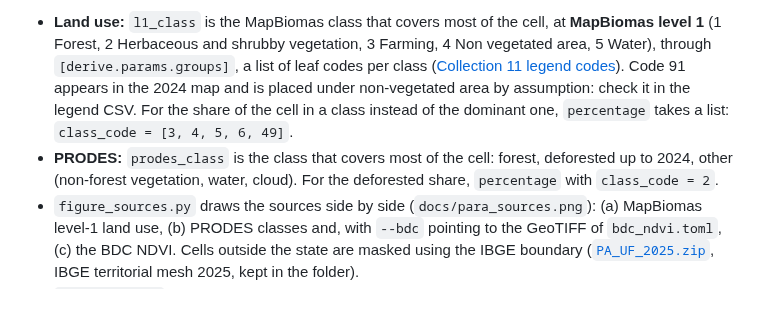
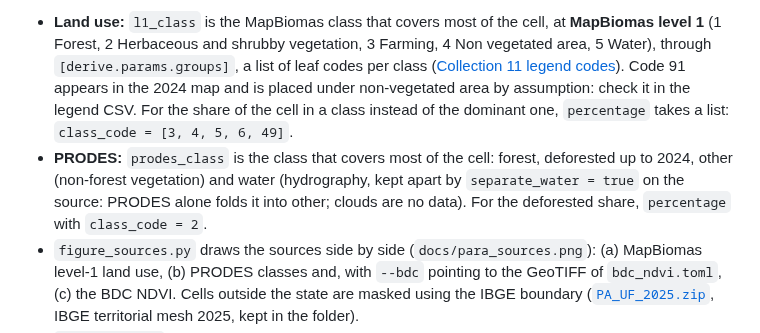
Before and after one commit to LambdaGeo/disscube-grids, a Markdown page: README.md, the part around the change. GitHub-like rendering; blank space fills up the shorter version.

Commit message:
feat(prodes): separate_water gives the hydrography class its  own code

```diff
--- a/README.md
+++ b/README.md
@@ -84,8 +84,8 @@ stops for lack of memory; the same file on the Acre (430 million pixels, 1 km) r
   ([Collection 11 legend codes](https://brasil.mapbiomas.org/downloads/codigos-de-legenda/)). Code 91 appears in the 2024 map and is
   placed under non-vegetated area by assumption: check it in the legend CSV. For the share of the cell in a class instead of the
   dominant one, `percentage` takes a list: `class_code = [3, 4, 5, 6, 49]`.
-- **PRODES:** `prodes_class` is the class that covers most of the cell: forest, deforested up to 2024, other (non-forest vegetation,
-  water, cloud). For the deforested share, `percentage` with `class_code = 2`.
+- **PRODES:** `prodes_class` is the class that covers most of the cell: forest, deforested up to 2024, other (non-forest vegetation) and
+  water (hydrography, kept apart by `separate_water = true` on the source: PRODES alone folds it into other; clouds are no data). For the deforested share, `percentage` with `class_code = 2`.
 - `figure_sources.py` draws the sources side by side (`docs/para_sources.png`): (a) MapBiomas level-1 land use, (b) PRODES classes and,
   with `--bdc` pointing to the GeoTIFF of `bdc_ndvi.toml`, (c) the BDC NDVI. Cells outside the state are masked using the IBGE
   boundary ([`PA_UF_2025.zip`](https://geoftp.ibge.gov.br/organizacao_do_territorio/malhas_territoriais/malhas_municipais/municipio_2025/UFs/PA/PA_UF_2025.zip), IBGE territorial mesh 2025, kept in the folder).
```
Also changed, not shown: docs/para_sources.png, 2 other files.
